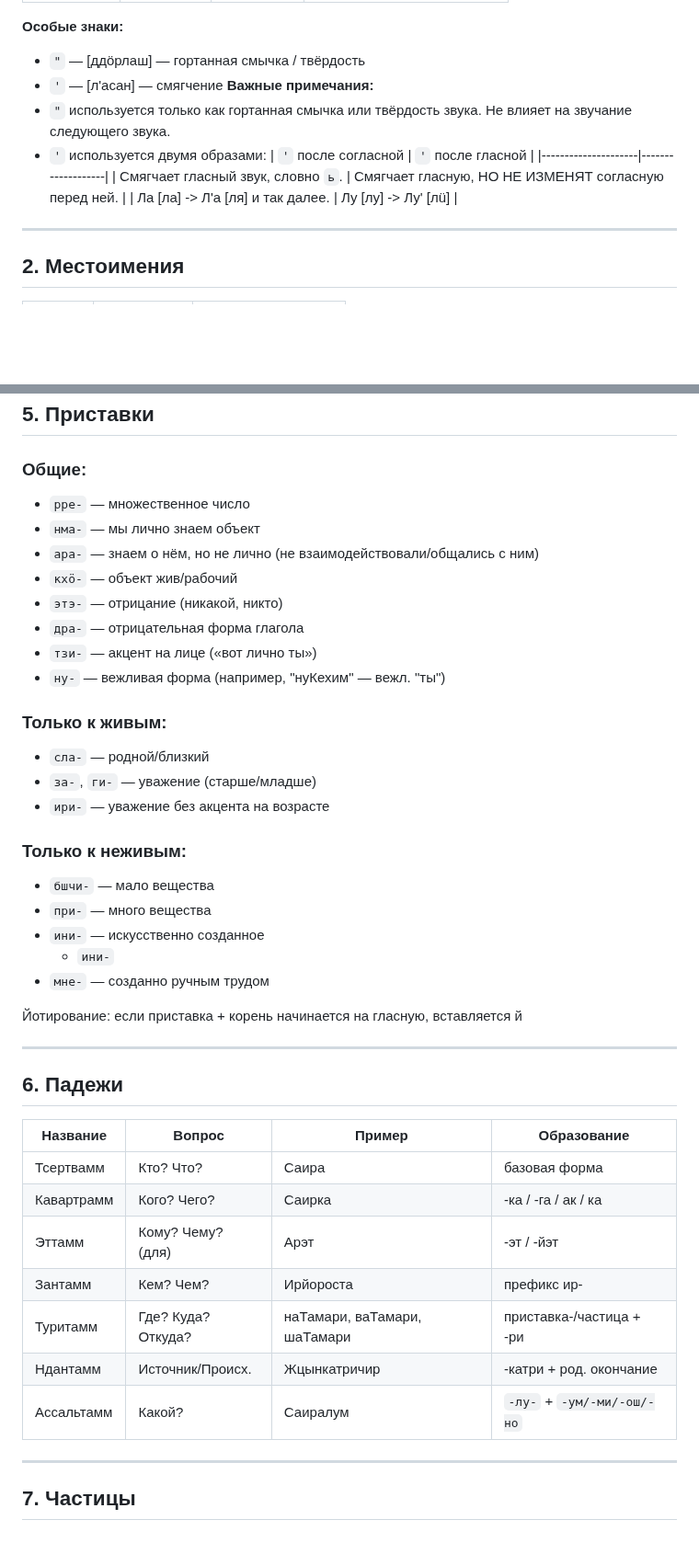
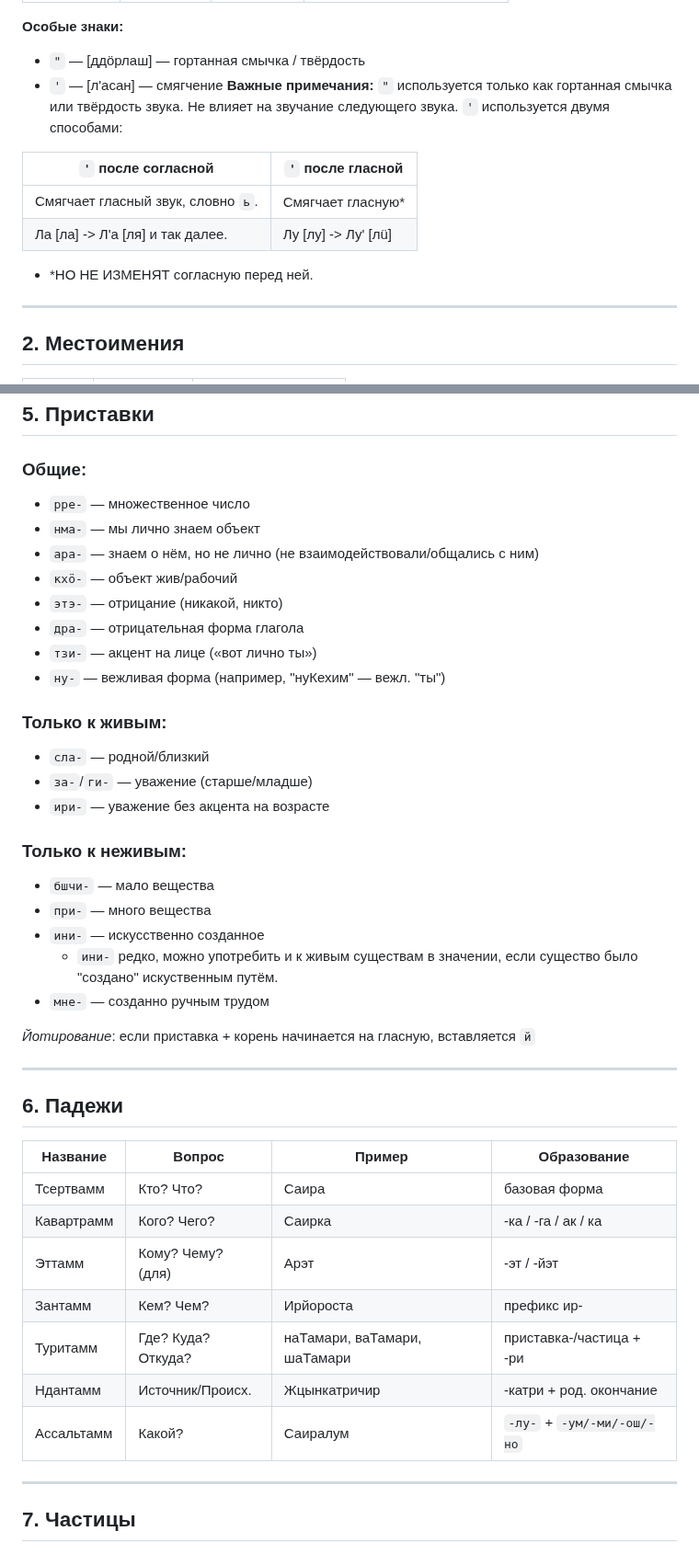
Before and after one commit to cekkemar-rus/cekkemar-rus.github.io, a Markdown page: README.md, 2 parts joined by grey strips. Shown at 92% size. GitHub-like rendering; blank space fills up the shorter version.

```diff
--- a/README.md
+++ b/README.md
@@ -55,12 +55,14 @@
 - `"` — [ддöрлаш] — гортанная смычка / твёрдость
 - `'` — [л'асан] — смягчение
 **Важные примечания:**
-- `"` используется только как гортанная смычка или твёрдость звука. Не влияет на звучание следующего звука.
-- `'` используется двумя образами:
+`"` используется только как гортанная смычка или твёрдость звука. Не влияет на звучание следующего звука.
+`'` используется двумя способами:
+
 | `'` после согласной | `'` после гласной |
 |---------------------|-------------------|
-| Смягчает гласный звук, словно `ь`. | Смягчает гласную, НО НЕ ИЗМЕНЯТ согласную перед ней. |
+| Смягчает гласный звук, словно `ь`. | Смягчает гласную* |
 | Ла [ла] -> Л'а [ля] и так далее. | Лу [лу] -> Лу' [лü] |
+- *НО НЕ ИЗМЕНЯТ согласную перед ней.
 
 ---
 
@@ -165,30 +167,30 @@
 
 ### Общие:
 
-* `рре-` — множественное число
-* `нма-` — мы лично знаем объект
-* `ара-` — знаем о нём, но не лично (не взаимодействовали/общались с ним)
-* `кхö-` — объект жив/рабочий
-* `этэ-` — отрицание (никакой, никто)
-* `дра-` — отрицательная форма глагола
-* `тзи-` — акцент на лице («вот лично ты»)
-* `ну-` — вежливая форма (например, "нуКехим" — вежл. "ты")
+* `рре-`            — множественное число
+* `нма-`        — мы лично знаем объект
+* `ара-`        — знаем о нём, но не лично (не взаимодействовали/общались с ним)
+* `кхö-`        — объект жив/рабочий
+* `этэ-`        — отрицание (никакой, никто)
+* `дра-`        — отрицательная форма глагола
+* `тзи-`        — акцент на лице («вот лично ты»)
+* `ну-`         — вежливая форма (например, "нуКехим" — вежл. "ты")
 
 ### Только к живым:
 
-* `сла-` — родной/близкий
-* `за-`, `ги-` — уважение (старше/младше)
-* `ири-` — уважение без акцента на возрасте
+* `сла-`        — родной/близкий
+* `за-`/`ги-`   — уважение (старше/младше)
+* `ири-`        — уважение без акцента на возрасте
 
 ### Только к неживым:
 
-* `бшчи-` — мало вещества
-* `при-` — много вещества
-* `ини-` — искусственно созданное
-    - `ини-`
-* `мне-` — созданно ручным трудом
+* `бшчи-`       — мало вещества
+* `при-`        — много вещества
+* `ини-`        — искусственно созданное
+    - `ини-` редко, можно употребить и к живым существам в значении, если существо было "создано" искуственным путём.
+* `мне-`        — созданно ручным трудом
 
-Йотирование: если приставка + корень начинается на гласную, вставляется й
+*Йотирование*: если приставка + корень начинается на гласную, вставляется `й`
 
 ---
 
@@ -199,10 +201,10 @@
 | Тсертвамм  | Кто? Что?          | Саира                        | базовая форма           |
 | Кавартрамм | Кого? Чего?        | Саирка                       | -ка / -га / ак / ка     |
 | Эттамм     | Кому? Чему? (для)  | Арэт                         | -эт / -йэт              |
-| Зантамм    | Кем? Чем?          | Ирйороста                    | префикс ир-           |
-| Туритамм   | Где? Куда? Откуда? | наТамари, ваТамари, шаТамари | приставка-/частица + -ри         |
+| Зантамм    | Кем? Чем?          | Ирйороста                    | префикс ир- |
+| Туритамм   | Где? Куда? Откуда? | наТамари, ваТамари, шаТамари | приставка-/частица + -ри |
 | Ндантамм   | Источник/Происх.   | Жцынкатричир                 | -катри + род. окончание |
-| Ассальтамм | Какой?             | Саиралум                     | `-лу-` + `-ум/-ми/-ош/-но`         |
+| Ассальтамм | Какой?             | Саиралум                     | `-лу-` + `-ум/-ми/-ош/-но` |
 ---
 
 ## 7. Частицы
```
Also changed, not shown: other parts of README.md (+25 -25 lines).
